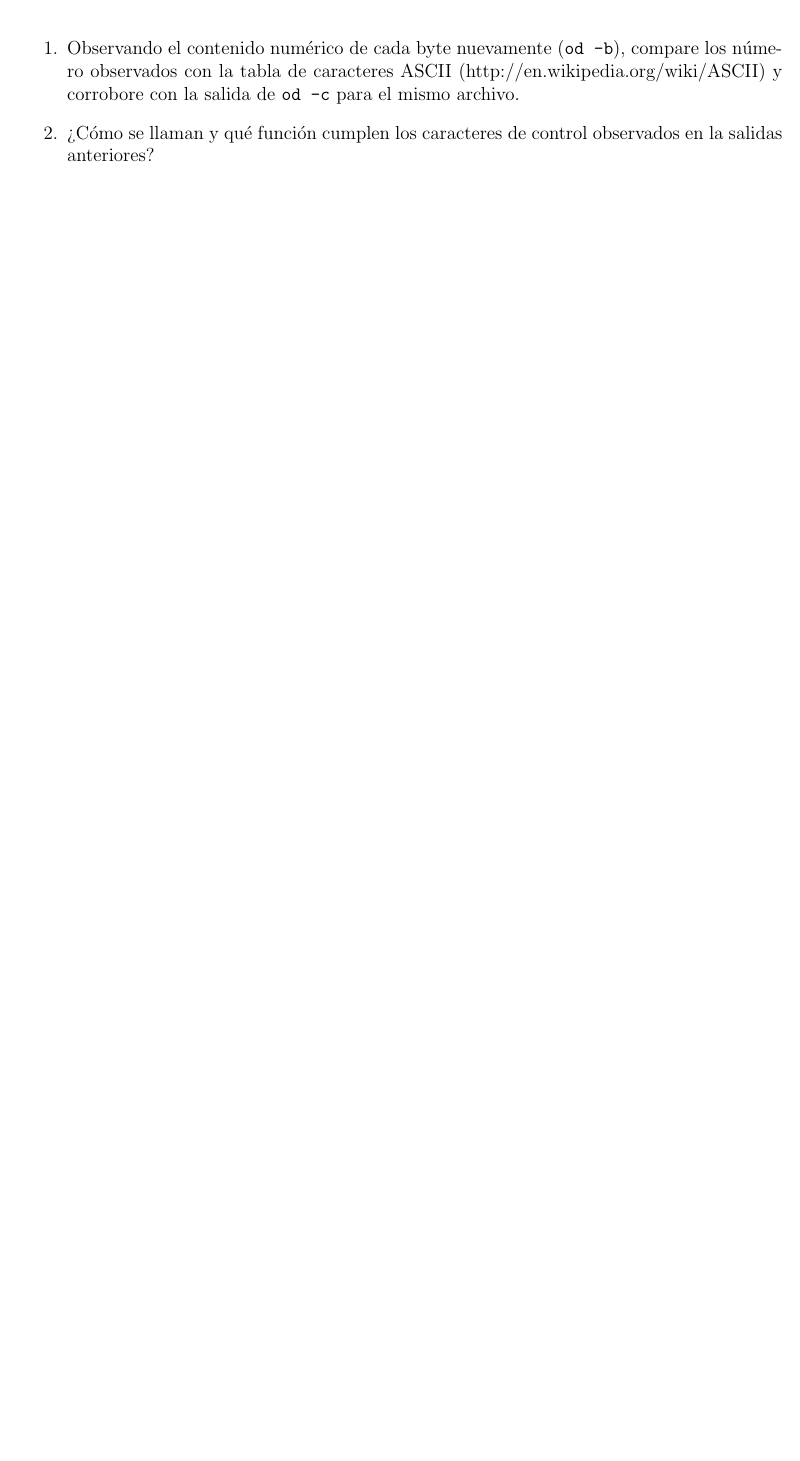
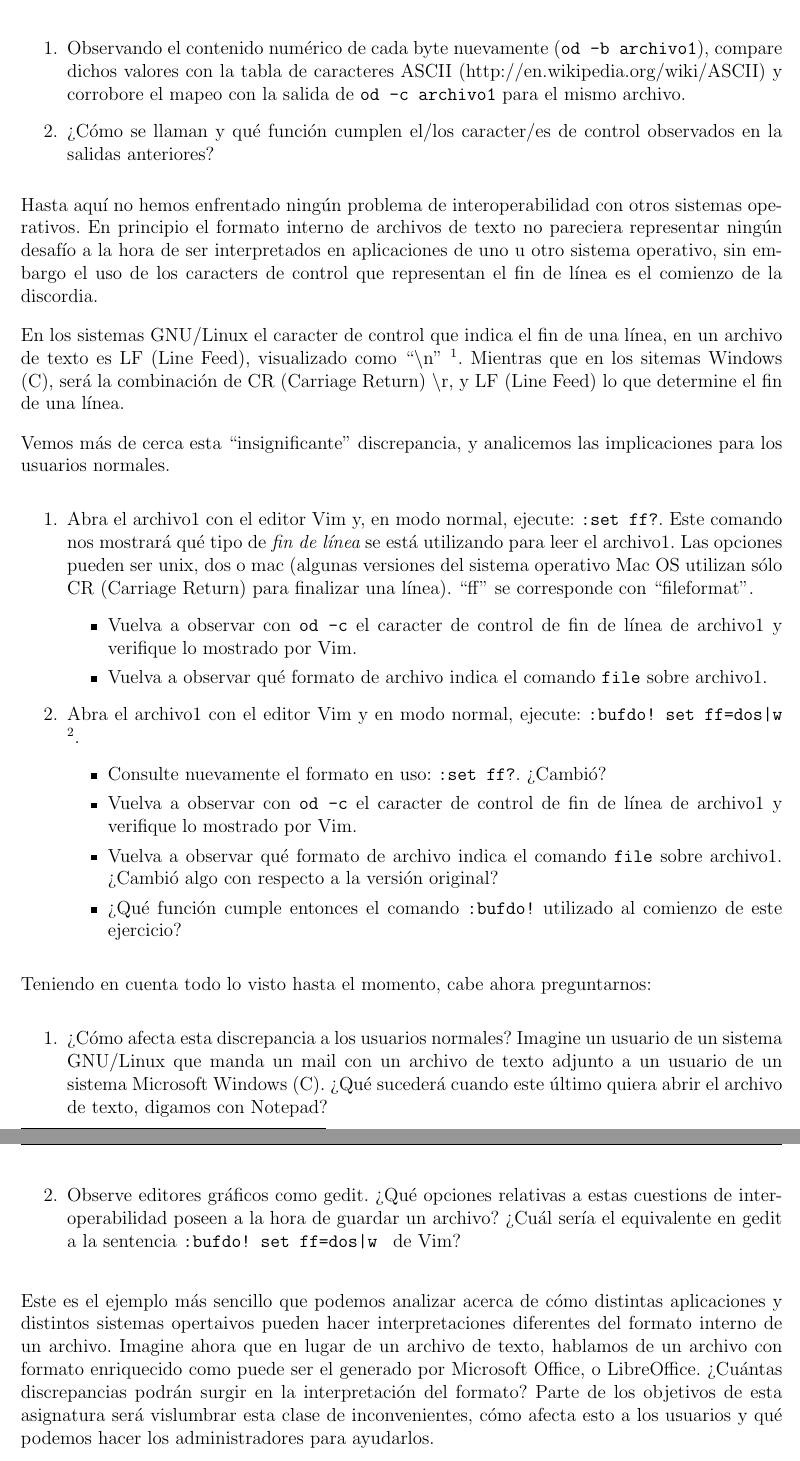
Before and after one commit to niniadcobre/appslibres, a LaTeX document (TP02_formato_interno.tex): part of page 2 of 2 before the commit and two parts of pages 2 and 3 of 3 after it, the two joined at a grey line, cut so that both start at the same text, the shorter picture padded with empty space. Compiled offline with pdfLaTeX.

Commit message:
TP02 comienzo

```diff
--- a/TP02_formato_interno.tex
+++ b/TP02_formato_interno.tex
@@ -90,12 +89,71 @@ bits utilizando un código. Observe la salida de ``file archivo1'' nuevamente y
 la referencia al sistema de codificación utilizado por el archivo.
 \begin{enumerate}
-\item Observando el contenido numérico de cada byte nuevamente ({\tt od -b}),
-compare los número observados con la tabla de caracteres ASCII
-(http://en.wikipedia.org/wiki/ASCII) y corrobore con la salida de {\tt od -c}
+\item Observando el contenido numérico de cada byte nuevamente ({\tt od -b archivo1}),
+compare dichos valores con la tabla de caracteres ASCII
+(http://en.wikipedia.org/wiki/ASCII) y corrobore el mapeo con la salida de {\tt od -c archivo1}
 para el mismo archivo.
-\item ¿Cómo se llaman y qué función cumplen los caracteres de control observados
+\item ¿Cómo se llaman y qué función cumplen el/los caracter/es de control observados
 en la salidas anteriores?
 \end{enumerate}
 
+Hasta aquí no hemos enfrentado ningún problema de interoperabilidad con otros
+sistemas operativos. En principio el formato interno de archivos de texto no
+pareciera representar ningún desafío a la hora de ser interpretados en aplicaciones
+de uno u otro sistema operativo, sin embargo el uso de los caracters de control
+que representan el fin de línea es el comienzo de la discordia.
+
+En los sistemas GNU/Linux el caracter de control que indica el fin de una línea, en
+un archivo de texto es LF (Line Feed), visualizado como ``\textbackslash n''
+\footnote{http://en.wikipedia.org/wiki/ASCII\#ASCII\_control\_code\_chart}. Mientras
+que en los sitemas Windows (C), será la combinación de CR (Carriage Return) \textbackslash r, y
+LF (Line Feed) lo que determine el fin de una línea.
+
+Vemos más de cerca esta ``insignificante'' discrepancia, y analicemos las implicaciones
+para los usuarios normales.
+
+\begin{enumerate}
+\item Abra el archivo1 con el editor Vim y, en modo normal, ejecute: {\tt :set ff?}. Este
+comando nos mostrará qué tipo de {\it fin de línea} se está utilizando para leer el archivo1.
+Las opciones pueden ser unix, dos o mac (algunas versiones del sistema operativo Mac OS
+utilizan sólo CR (Carriage Return) para finalizar una línea). ``ff'' se corresponde con
+``fileformat''.
+	\begin{itemize}
+	\item Vuelva a observar con {\tt od -c} el caracter de control de fin de línea de archivo1 y
+	verifique lo mostrado por Vim.
+	\item Vuelva a observar qué formato de archivo indica el comando {\tt file} sobre
+	archivo1.
+	\end{itemize}
+\item Abra el archivo1 con el editor Vim y en modo normal, ejecute: {\tt :bufdo! set ff=dos|w}
+\footnote{http://Vim.wikia.com/wiki/File\_format}.
+	\begin{itemize}
+	\item Consulte nuevamente el formato en uso: {\tt :set ff?}. ¿Cambió?
+	\item Vuelva a observar con {\tt od -c} el caracter de control de fin de línea de archivo1 y
+	verifique lo mostrado por Vim.
+	\item Vuelva a observar qué formato de archivo indica el comando {\tt file} sobre
+	archivo1. ¿Cambió algo con respecto a la versión original?
+	\item ¿Qué función cumple entonces el comando {\tt :bufdo!} utilizado al comienzo de este
+	ejercicio?
+	\end{itemize}
+\end{enumerate}
+
+Teniendo en cuenta todo lo visto hasta el momento, cabe ahora preguntarnos:
+
+\begin{enumerate}
+	\item ¿Cómo afecta esta discrepancia a los usuarios normales? Imagine un usuario de un
+	sistema GNU/Linux que manda un mail con un archivo de texto adjunto a un usuario de un
+	sistema Microsoft Windows (C). ¿Qué sucederá cuando este último quiera abrir el archivo
+	de texto, digamos con Notepad?
+	\item Observe editores gráficos como gedit. ¿Qué opciones relativas a estas cuestions de
+	interoperabilidad poseen a la hora de guardar un archivo? ¿Cuál sería el equivalente en
+	gedit a la sentencia {\tt :bufdo! set ff=dos|w } de Vim?
+\end{enumerate}
+
+Este es el ejemplo más sencillo que podemos analizar acerca de cómo distintas aplicaciones y
+distintos sistemas opertaivos pueden hacer interpretaciones diferentes del formato interno de
+un archivo. Imagine ahora que en lugar de un archivo de texto, hablamos de un archivo con
+formato enriquecido como puede ser el generado por Microsoft Office, o LibreOffice. ¿Cuántas
+discrepancias podrán surgir en la interpretación del formato? Parte de los objetivos de
+esta asignatura será vislumbrar esta clase de inconvenientes, cómo afecta esto a los usuarios y
+qué podemos hacer los administradores para ayudarlos.
 
 \end{document}
```
Also changed, not shown: TP02_formato_interno.tex (13 more changed lines).
